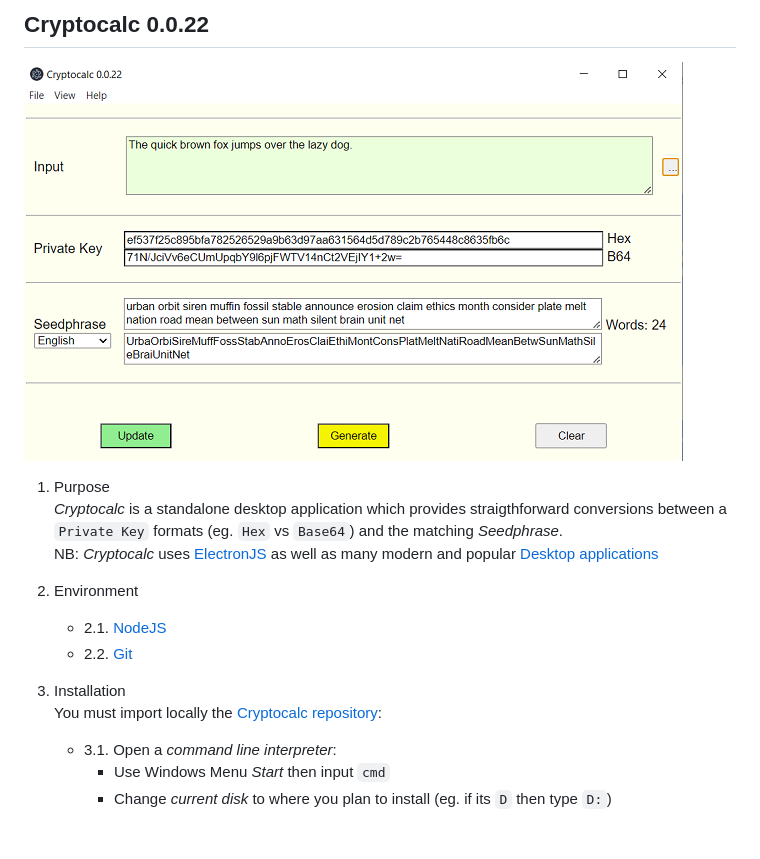
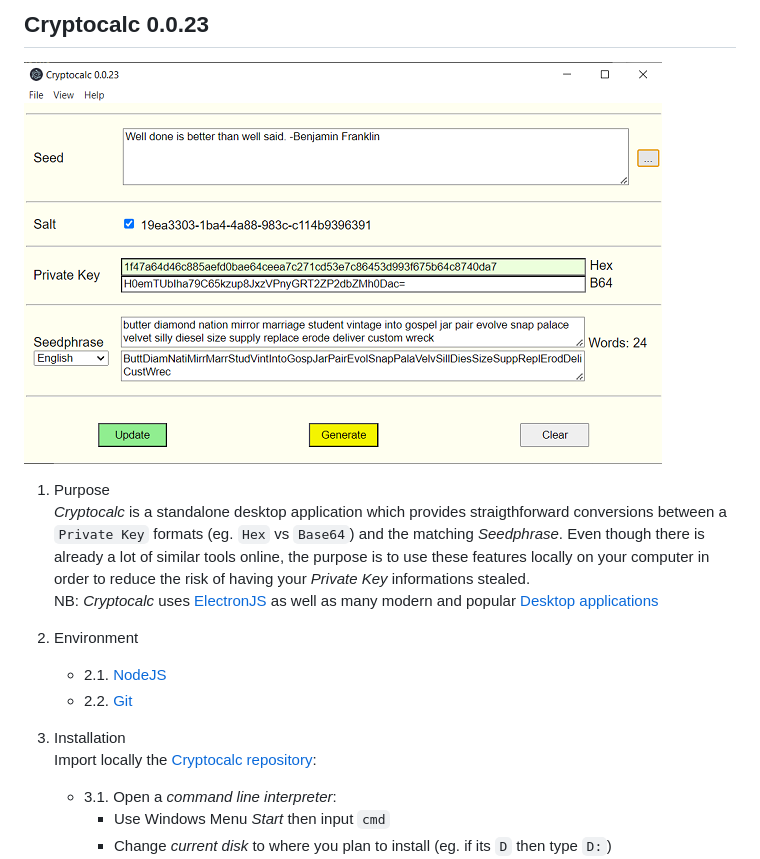
Before and after one commit to ALADAS-org/Cryptocalc, a Markdown page: README.md, the part around one of its changes. Rendered like a GitHub page; pictures changed too: _doc/Screenshots/v0_0_23.png (added); blank space fills up the shorter version.

```diff
--- a/README.md
+++ b/README.md
@@ -1,8 +1,10 @@
-## Cryptocalc 0.0.22
-![](https://github.com/ALADAS-org/Cryptocalc/blob/master/_doc/Screenshots/v0_0_22.png)
+## Cryptocalc 0.0.23
+![](https://github.com/ALADAS-org/Cryptocalc/blob/master/_doc/Screenshots/v0_0_23.png)
 1. Purpose\
    _Cryptocalc_ is a standalone desktop application which provides straigthforward
    conversions between a `Private Key` formats (eg. `Hex` vs `Base64`) and the matching _Seedphrase_.
+   Even though there is already a lot of similar tools online, the purpose is to use these features
+   locally on your computer in order to reduce the risk of having your _Private Key_ informations stealed.
    NB: _Cryptocalc_ uses [ElectronJS](https://www.electronjs.org/) as well as many modern and popular
        [Desktop applications](https://en.wikipedia.org/wiki/List_of_software_using_Electron)
 
@@ -10,8 +12,8 @@
     + 2.1. [NodeJS](https://nodejs.org/en/)
 	+ 2.2. [Git](https://git-scm.com/)
 
-3. Installation \
-   You must import locally the [Cryptocalc repository](https://github.com/ALADAS-org/Cryptocalc):
+3. Installation
+   Import locally the [Cryptocalc repository](https://github.com/ALADAS-org/Cryptocalc):
     + 3.1. Open a _command line interpreter_:
 		* Use Windows Menu _Start_ then input `cmd`
 		* Change _current disk_ to where you plan to install (eg. if its `D` then type `D:`)
```
Also changed, not shown: other parts of README.md (+22 -15 lines), 10 other files.
